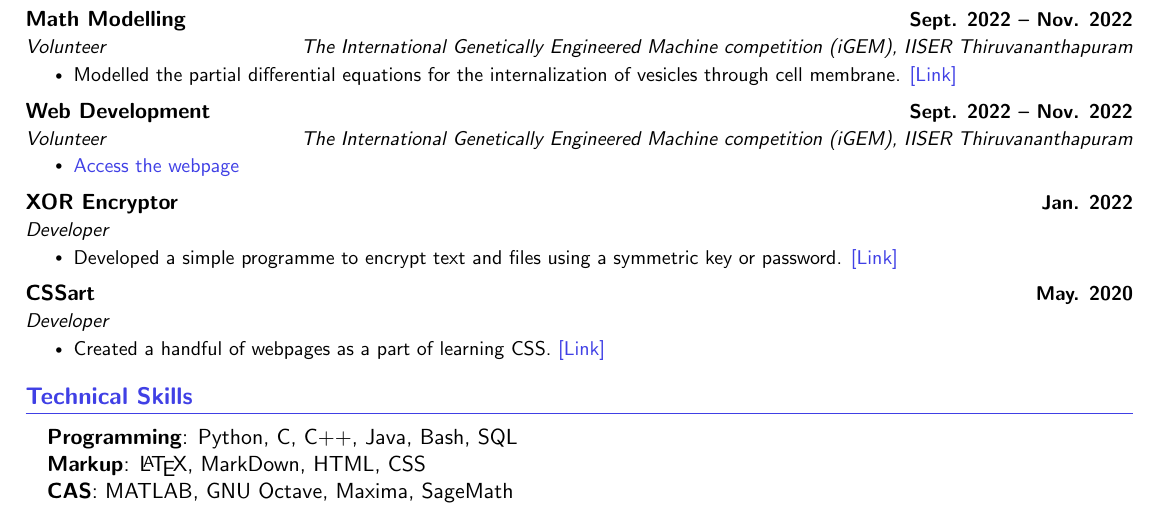
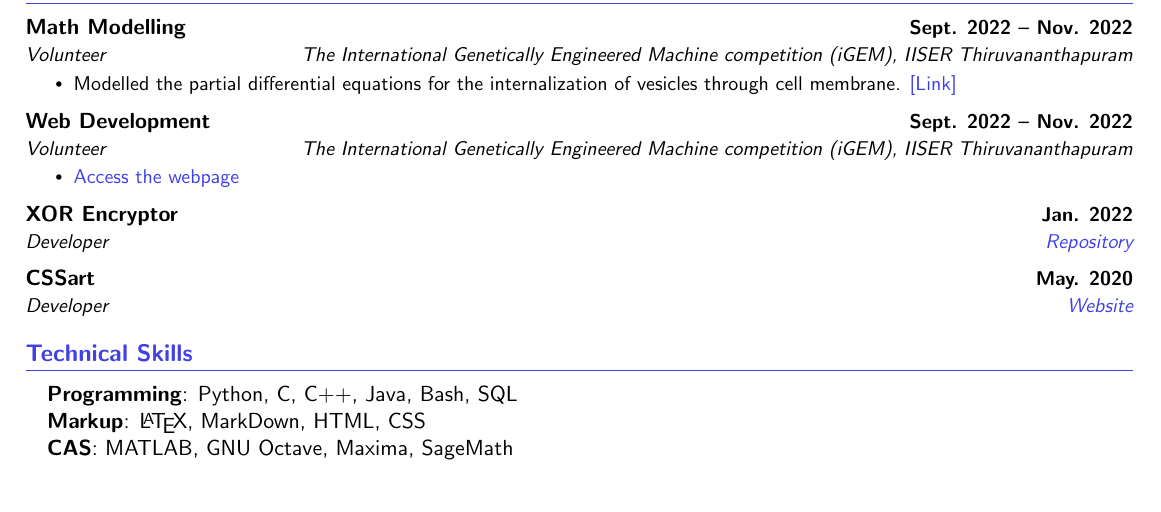
Before and after one commit to joelsleeba/CV, a LaTeX document (joel_sleeba.tex): part of page 2 of 2, cut so that both start at the same text. Compiled offline with pdfLaTeX.

Commit message:
CV updates

```diff
--- a/joel_sleeba.tex
+++ b/joel_sleeba.tex
@@ -315,15 +315,15 @@ I am broadly interested in {\bf functional analysis} and {\bf harmonic analysis}
                 \resumeItem{\href{https://2022.igem.wiki/iiser-tvm}{Access the webpage}}
             \resumeItemListEnd
 
-        \resumeSubheading{XOR Encryptor}{Jan. 2022}{Developer}{}
-            \resumeItemListStart
-                \resumeItem{Developed a simple programme to encrypt text and files using a symmetric key or password. \href{https://github.com/joelsleeba/xor-encryptor}{[Link]}}
-            \resumeItemListEnd
+        \resumeSubheading{XOR Encryptor}{Jan. 2022}{Developer}{\href{https://github.com/joelsleeba/xor-encryptor}{Repository}}
+            % \resumeItemListStart
+            %     \resumeItem{Developed a simple programme to encrypt text and files using a symmetric key or password. \href{https://github.com/joelsleeba/xor-encryptor}{[Link]}}
+            % \resumeItemListEnd
 
-        \resumeSubheading{CSSart}{May. 2020}{Developer}{}
-            \resumeItemListStart
-                \resumeItem{Created a handful of webpages as a part of learning CSS. \href{https://joelsleeba.github.io/CSSart}{[Link]}}
-            \resumeItemListEnd
+        \resumeSubheading{CSSart}{May. 2020}{Developer}{\href{https://joelsleeba.github.io/CSSart}{Website}}
+            % \resumeItemListStart
+            %     \resumeItem{Created a handful of webpages as a part of learning CSS. \href{https://joelsleeba.github.io/CSSart}{[Link]}}
+            % \resumeItemListEnd
 
 
         %     \resumeItemListStart
```
Also changed, not shown: joel_sleeba.pdf, 2 other files.
